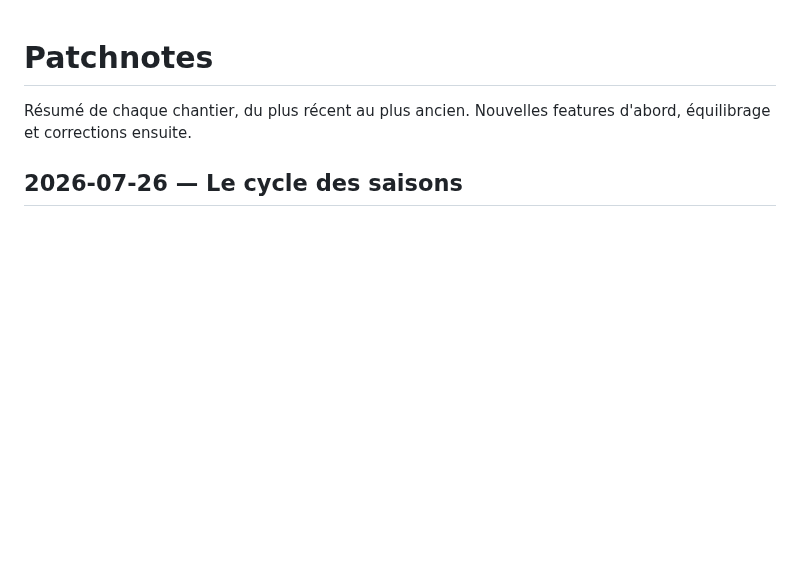
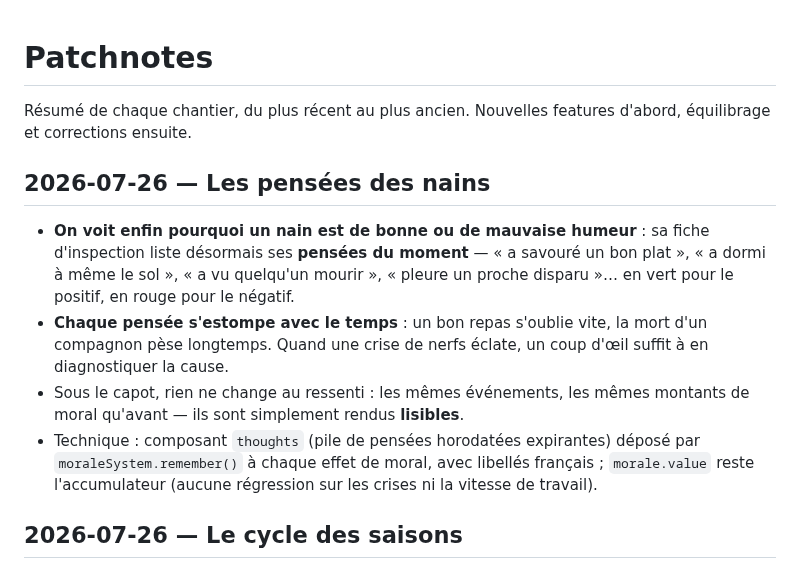
Before and after one commit to DeGraciaMathieu/dwarf, a Markdown page: PATCHNOTES.md, the part around the change. Rendered like a GitHub page; blank space fills up the shorter version.

Commit message:
docs: patchnote — les pensées des nains
Co-Authored-By: Claude Opus 4.8 (1M context) <noreply@anthropic.com>

```diff
--- a/PATCHNOTES.md
+++ b/PATCHNOTES.md
@@ -1,6 +1,13 @@
 # Patchnotes
 
 Résumé de chaque chantier, du plus récent au plus ancien. Nouvelles features d'abord, équilibrage et corrections ensuite.
+
+## 2026-07-26 — Les pensées des nains
+
+- **On voit enfin pourquoi un nain est de bonne ou de mauvaise humeur** : sa fiche d'inspection liste désormais ses **pensées du moment** — « a savouré un bon plat », « a dormi à même le sol », « a vu quelqu'un mourir », « pleure un proche disparu »… en vert pour le positif, en rouge pour le négatif.
+- **Chaque pensée s'estompe avec le temps** : un bon repas s'oublie vite, la mort d'un compagnon pèse longtemps. Quand une crise de nerfs éclate, un coup d'œil suffit à en diagnostiquer la cause.
+- Sous le capot, rien ne change au ressenti : les mêmes événements, les mêmes montants de moral qu'avant — ils sont simplement rendus **lisibles**.
+- Technique : composant `thoughts` (pile de pensées horodatées expirantes) déposé par `moraleSystem.remember()` à chaque effet de moral, avec libellés français ; `morale.value` reste l'accumulateur (aucune régression sur les crises ni la vitesse de travail).
 
 ## 2026-07-26 — Le cycle des saisons
 
```
